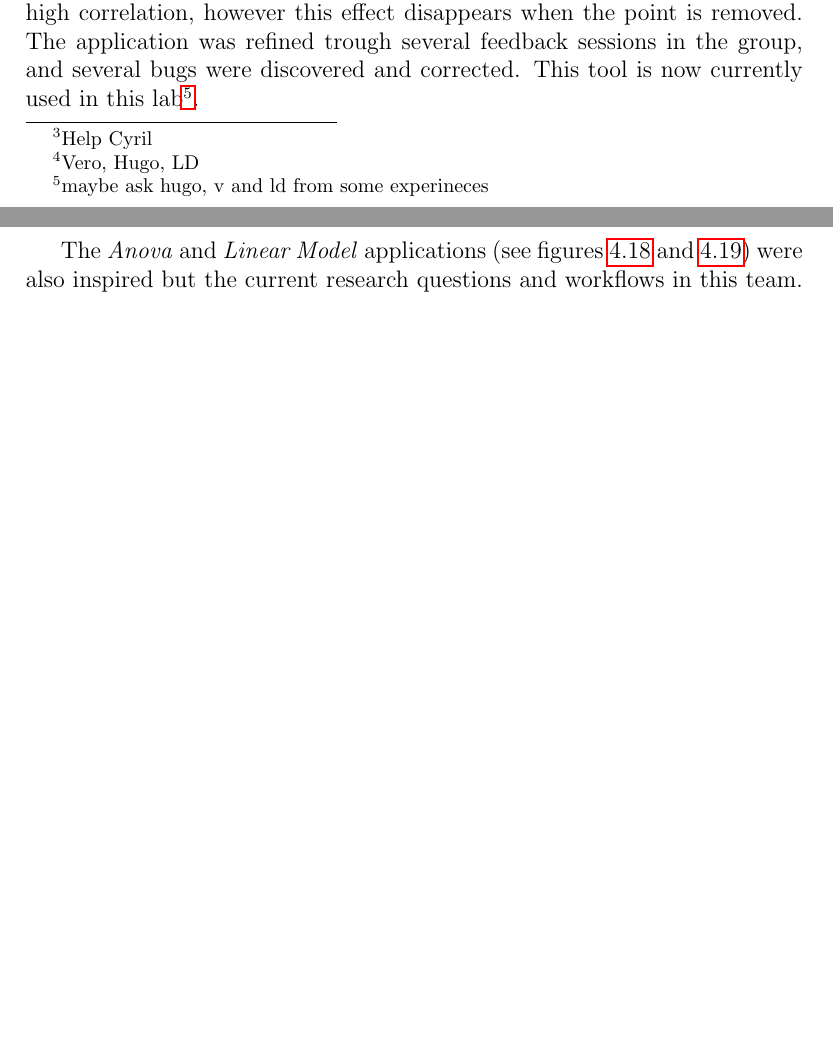
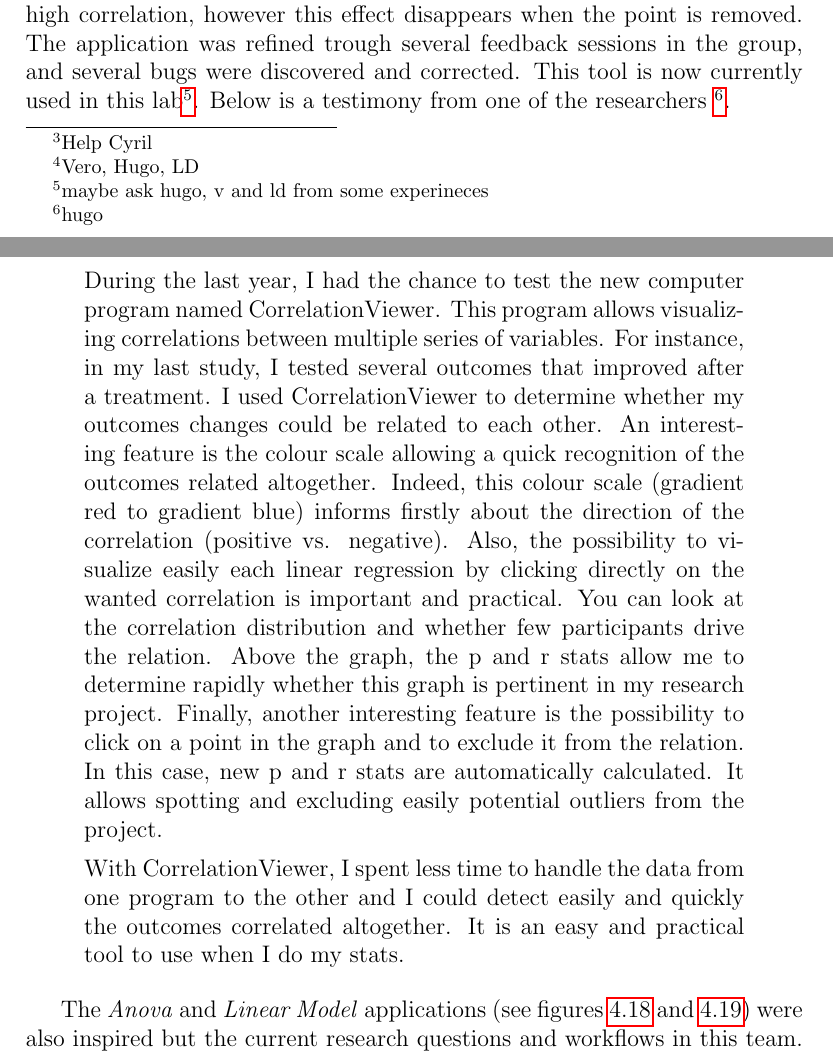
Before and after one commit to diego0020/disertation, a LaTeX thesis (main.tex, which reads 05_analysis.tex): two parts of pages 120 and 121 of 138 before the commit and two parts of pages 120 and 121 of 139 after it, joined at a grey line, cut so that both start at the same text, the shorter picture padded with empty space. Compiled offline with pdfLaTeX.

Commit message:
new feature trees

```diff
--- a/05_analysis.tex
+++ b/05_analysis.tex
@@ -73,7 +73,13 @@ This tool allowed experts to .................\footnote{Help Cyril}.
 % Veronique Manip
 % finding correlations
 
-Another common task found in several of the current experiments was finding correlations between dependent variables. This process was usually done by testing each pair of variables at a time, but \emph{Aabel} provided a correlation matrix. This idea was nice, but it could be improved. In a group with several young researchers\footnote{Vero, Hugo, LD} an application for testing correlations was designed. The result of this effort is the \emph{Correlations} application shown in figure \ref{fig_correlations}. This application is now included in the Braviz set, but can also be used as a stand-alone application (available at \url{https://github.com/diego0020/correlation_viewer}). In the stand-alone mode the application loads data from an excel file where each row is a subject and each column a variable. The tool interface is divided in three. The first component is a list of variables, each of them with a check-box; it is used to add or remove variables from the analysis. Next is a correlation matrix which encodes in colors the degree of correlation between each pair of variables. And finally, when the user clicks on a square of the matrix the corresponding scatter plot is shown together with the $r$ and $p$ values from the Pearson correlation. An important feature is that individual points can be removed from analysis by clicking on them in the scatter plot. This feature was added because commonly there are extreme cases which give the impression of a high correlation, however this effect disappears when the point is removed. The application was refined trough several feedback sessions in the group, and several bugs were discovered and corrected.  This tool is now currently used in this lab\footnote{maybe ask hugo, v and ld from some experineces}.
+Another common task found in several of the current experiments was finding correlations between dependent variables. This process was usually done by testing each pair of variables at a time, but \emph{Aabel} provided a correlation matrix. This idea was nice, but it could be improved. In a group with several young researchers\footnote{Vero, Hugo, LD} an application for testing correlations was designed. The result of this effort is the \emph{Correlations} application shown in figure \ref{fig_correlations}. This application is now included in the Braviz set, but can also be used as a stand-alone application (available at \url{https://github.com/diego0020/correlation_viewer}). In the stand-alone mode the application loads data from an excel file where each row is a subject and each column a variable. The tool interface is divided in three. The first component is a list of variables, each of them with a check-box; it is used to add or remove variables from the analysis. Next is a correlation matrix which encodes in colors the degree of correlation between each pair of variables. And finally, when the user clicks on a square of the matrix the corresponding scatter plot is shown together with the $r$ and $p$ values from the Pearson correlation. An important feature is that individual points can be removed from analysis by clicking on them in the scatter plot. This feature was added because commonly there are extreme cases which give the impression of a high correlation, however this effect disappears when the point is removed. The application was refined trough several feedback sessions in the group, and several bugs were discovered and corrected.  This tool is now currently used in this lab\footnote{maybe ask hugo, v and ld from some experineces}. Below is a testimony from one of the researchers \footnote{hugo}.
+
+\begin{quote}
+During the last year, I had the chance to test the new computer program named CorrelationViewer. This program allows visualizing correlations between multiple series of variables. For instance, in my last study, I tested several outcomes that improved after a treatment. I used CorrelationViewer to determine whether my outcomes changes could be related to each other. An interesting feature is the colour scale allowing a quick recognition of the outcomes related altogether. Indeed, this colour scale (gradient red to gradient blue) informs firstly about the direction of the correlation (positive vs. negative). Also, the possibility to visualize easily each linear regression by clicking directly on the wanted correlation is important and practical. You can look at the correlation distribution and whether few participants drive the relation. Above the graph, the p and r stats allow me to determine rapidly whether this graph is pertinent in my research project. Finally, another interesting feature is the possibility to click on a point in the graph and to exclude it from the relation. In this case, new p and r stats are automatically calculated. It allows spotting and excluding easily potential outliers from the project.
+
+With CorrelationViewer, I spent less time to handle the data from one program to the other and I could detect easily and quickly the outcomes correlated altogether. It is an easy and practical tool to use when I do my stats.
+\end{quote}
 
 The \emph{Anova} and \emph{Linear Model} applications (see figures \ref{fig_anova_2} and \ref{fig_lm_2}) were also inspired but the current research questions and workflows in this team. Most of the time they have a treatment variable, several confounders, and outcomes; and the objective is assessing if the treatment has any effects after controlling for confounders. This is usually done using ANOVA or two way ANOVA if before and after data is available. The two way ANOVA feature has not been implemented in the main Braviz tool, but is in the list of wanted features \footnote{what else can be said here?}.
 
```
Also changed, not shown: figures/problem.png (added), figures/solution.png (added), 05_analysis.tex (6 more changed lines).
